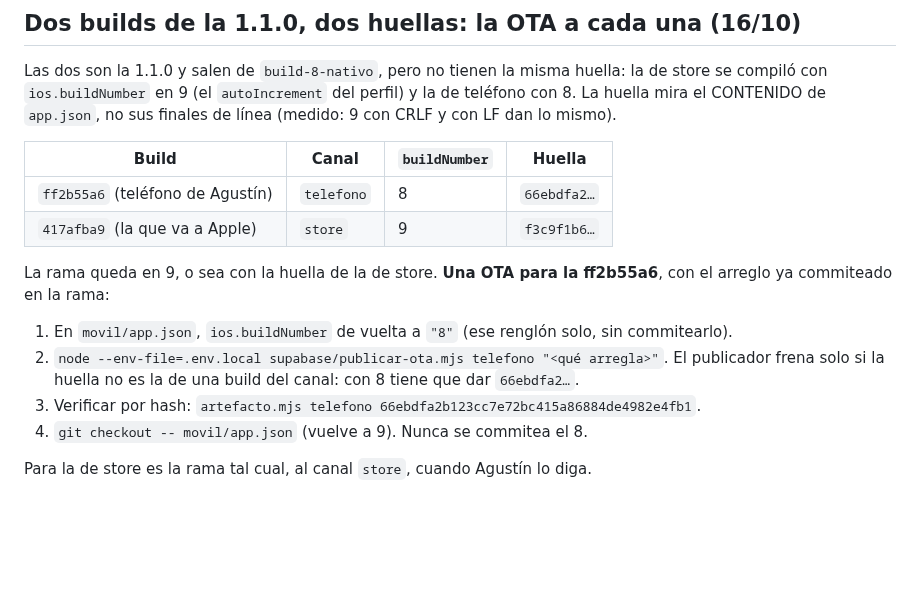
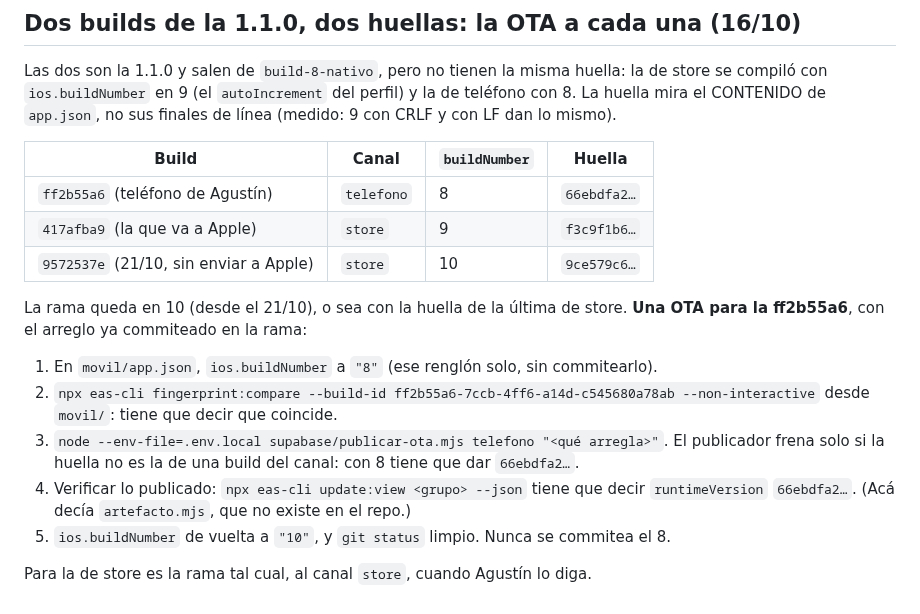
Before and after one commit to condezuzu/ascent, a Markdown page: movil/EAS.md, the part around the change. Rendered like a GitHub page; blank space fills up the shorter version.

Commit message:
EAS.md · La rama queda en 10 (la build 9572537e de store, huella 9ce579c6) y la OTA a la del teléfono se verifica con fingerprint:compare y update:view: el paso decía artefacto.mjs, que no existe en el repo

```diff
--- a/movil/EAS.md
+++ b/movil/EAS.md
@@ -381,16 +381,19 @@ de teléfono con 8. La huella mira el CONTENIDO de `app.json`, no sus finales de
 |---|---|---|---|
 | `ff2b55a6` (teléfono de Agustín) | `telefono` | 8 | `66ebdfa2…` |
 | `417afba9` (la que va a Apple) | `store` | 9 | `f3c9f1b6…` |
+| `9572537e` (21/10, sin enviar a Apple) | `store` | 10 | `9ce579c6…` |
 
-La rama queda en 9, o sea con la huella de la de store. **Una OTA para la ff2b55a6**,
-con el arreglo ya commiteado en la rama:
+La rama queda en 10 (desde el 21/10), o sea con la huella de la última de store. **Una OTA
+para la ff2b55a6**, con el arreglo ya commiteado en la rama:
 
-1. En `movil/app.json`, `ios.buildNumber` de vuelta a `"8"` (ese renglón solo, sin
-   commitearlo).
-2. `node --env-file=.env.local supabase/publicar-ota.mjs telefono "<qué arregla>"`. El
+1. En `movil/app.json`, `ios.buildNumber` a `"8"` (ese renglón solo, sin commitearlo).
+2. `npx eas-cli fingerprint:compare --build-id ff2b55a6-7ccb-4ff6-a14d-c545680a78ab
+   --non-interactive` desde `movil/`: tiene que decir que coincide.
+3. `node --env-file=.env.local supabase/publicar-ota.mjs telefono "<qué arregla>"`. El
    publicador frena solo si la huella no es la de una build del canal: con 8 tiene que
    dar `66ebdfa2…`.
-3. Verificar por hash: `artefacto.mjs telefono 66ebdfa2b123cc7e72bc415a86884de4982e4fb1`.
-4. `git checkout -- movil/app.json` (vuelve a 9). Nunca se commitea el 8.
+4. Verificar lo publicado: `npx eas-cli update:view <grupo> --json` tiene que decir
+   `runtimeVersion` `66ebdfa2…`. (Acá decía `artefacto.mjs`, que no existe en el repo.)
+5. `ios.buildNumber` de vuelta a `"10"`, y `git status` limpio. Nunca se commitea el 8.
 
 Para la de store es la rama tal cual, al canal `store`, cuando Agustín lo diga.
```
